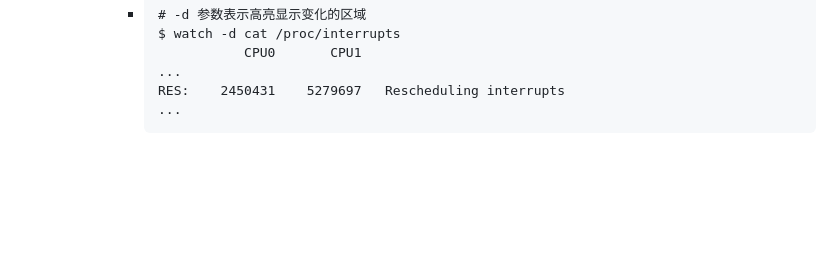
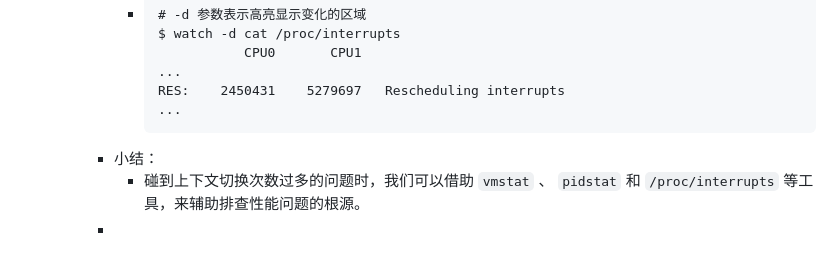
Before and after one commit to nange/nange, a Markdown page: journals/2023_07_22.md, the part around the change. Drawn GitHub-style; blank space fills up the shorter version.

Commit message:
Auto saved by Logseq

````diff
--- a/journals/2023_07_22.md
+++ b/journals/2023_07_22.md
@@ -77,3 +77,6 @@
 			  RES:    2450431    5279697   Rescheduling interrupts
 			  ...
 			  ```
+		- 小结：
+			- 碰到上下文切换次数过多的问题时，我们可以借助 `vmstat` 、 `pidstat` 和 `/proc/interrupts` 等工具，来辅助排查性能问题的根源。
+		-
````
